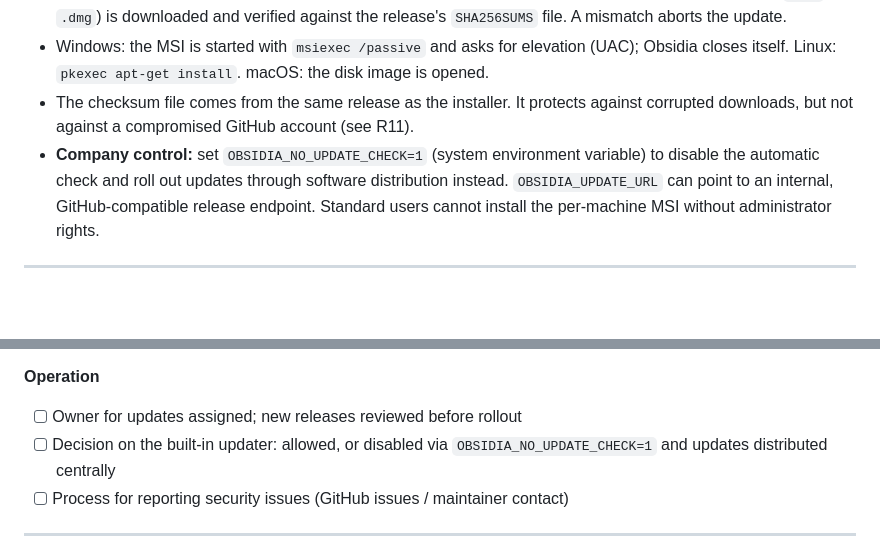
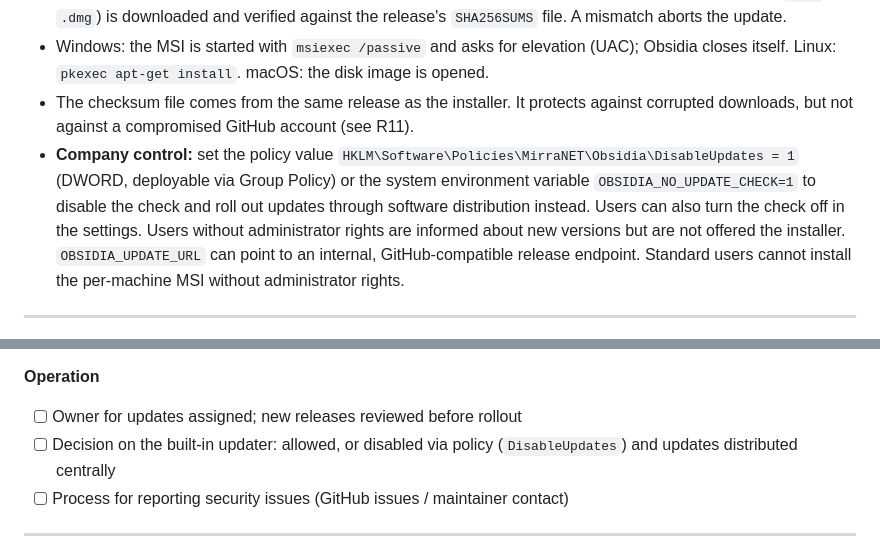
Before and after one commit to LinzN/Obsidia, a Markdown page: docs/SECURITY_ASSESSMENT.md, 2 parts joined by grey strips. Rendered like a GitHub page; blank space fills up the shorter version.

```diff
--- a/docs/SECURITY_ASSESSMENT.md
+++ b/docs/SECURITY_ASSESSMENT.md
@@ -151,8 +151,12 @@ Firewall allow list: `api.ipsw.me`, `*.cdn-apple.com`, `gs.apple.com` (TCP 443),
   closes itself. Linux: `pkexec apt-get install`. macOS: the disk image is opened.
 - The checksum file comes from the same release as the installer. It protects against
   corrupted downloads, but not against a compromised GitHub account (see R11).
-- **Company control:** set `OBSIDIA_NO_UPDATE_CHECK=1` (system environment variable) to
-  disable the automatic check and roll out updates through software distribution instead.
+- **Company control:** set the policy value
+  `HKLM\Software\Policies\MirraNET\Obsidia\DisableUpdates = 1` (DWORD, deployable via Group
+  Policy) or the system environment variable `OBSIDIA_NO_UPDATE_CHECK=1` to disable the
+  check and roll out updates through software distribution instead. Users can also turn
+  the check off in the settings. Users without administrator rights are informed about
+  new versions but are not offered the installer.
   `OBSIDIA_UPDATE_URL` can point to an internal, GitHub-compatible release endpoint.
   Standard users cannot install the per-machine MSI without administrator rights.
 
@@ -263,7 +267,7 @@ Use this checklist in the software approval process.
 
 **Operation**
 - [ ] Owner for updates assigned; new releases reviewed before rollout
-- [ ] Decision on the built-in updater: allowed, or disabled via `OBSIDIA_NO_UPDATE_CHECK=1` and updates distributed centrally
+- [ ] Decision on the built-in updater: allowed, or disabled via policy (`DisableUpdates`) and updates distributed centrally
 - [ ] Process for reporting security issues (GitHub issues / maintainer contact)
 
 ---
```
Also changed, not shown: README.md (+11 -2 lines), assets/icon-256.png, assets/logo-512.png, 5 other files.
